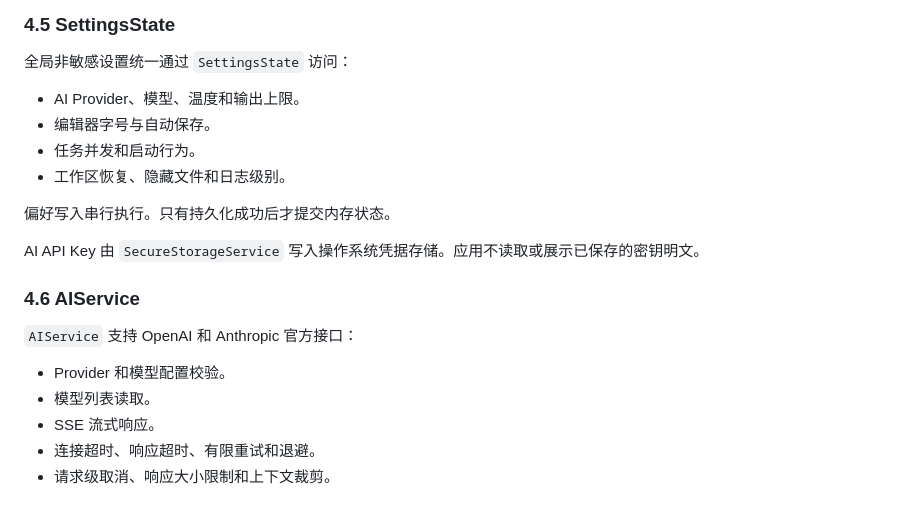
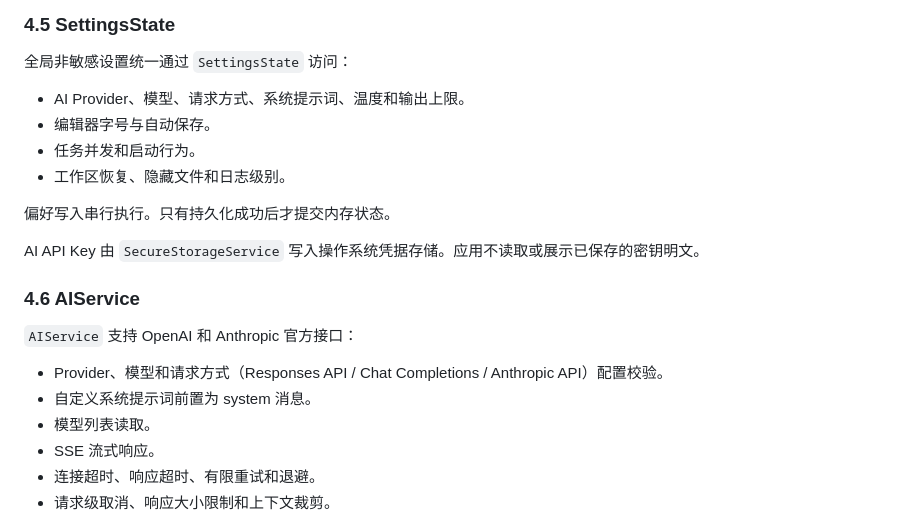
Before and after one commit to FIOIU8/Courier, a Markdown page: PROJECT_CONTEXT.md, the part around the change. Drawn GitHub-style.

Commit message:
docs: update project context for request modes and prompts

```diff
--- a/PROJECT_CONTEXT.md
+++ b/PROJECT_CONTEXT.md
@@ -105,7 +105,7 @@ UI 不直接访问平台动态库，也不持有外部服务句柄。
 
 全局非敏感设置统一通过 <code>SettingsState</code> 访问：
 
-- AI Provider、模型、温度和输出上限。
+- AI Provider、模型、请求方式、系统提示词、温度和输出上限。
 - 编辑器字号与自动保存。
 - 任务并发和启动行为。
 - 工作区恢复、隐藏文件和日志级别。
@@ -118,7 +118,8 @@ AI API Key 由 <code>SecureStorageService</code> 写入操作系统凭据存储
 
 <code>AIService</code> 支持 OpenAI 和 Anthropic 官方接口：
 
-- Provider 和模型配置校验。
+- Provider、模型和请求方式（Responses API / Chat Completions / Anthropic API）配置校验。
+- 自定义系统提示词前置为 system 消息。
 - 模型列表读取。
 - SSE 流式响应。
 - 连接超时、响应超时、有限重试和退避。
```
